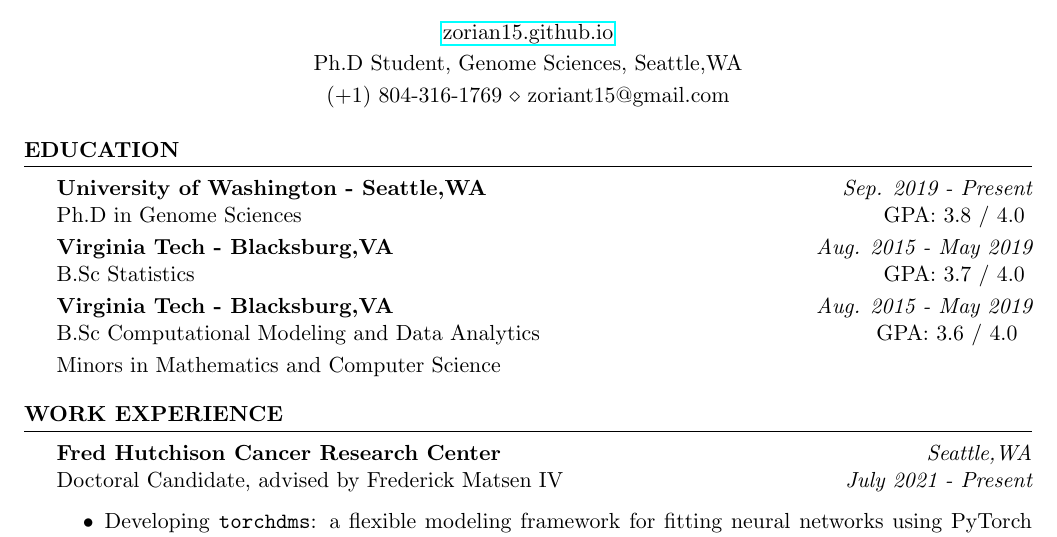
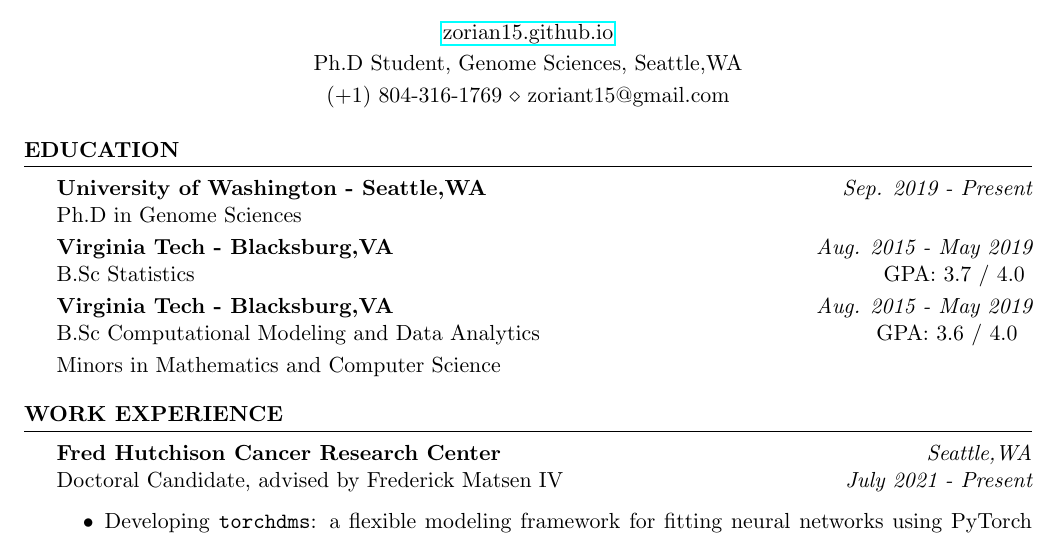
Before and after one commit to zorian15/resume-tex, a LaTeX CV (resume.tex): part of the page, cut so that both start at the same text. Compiled offline with pdfLaTeX.

Commit message:
remove PhD gpa

```diff
--- a/resume.tex
+++ b/resume.tex
@@ -40,7 +40,7 @@
 \begin{rSection}{Education}
 
 {\bf University of Washington - Seattle,WA} \hfill {\em Sep. 2019 - Present}
-\\ Ph.D in Genome Sciences \hfill { GPA: 3.8 / 4.0} \smallskip \\
+\\ Ph.D in Genome Sciences \smallskip \\
 {\bf Virginia Tech - Blacksburg,VA} \hfill {\em Aug. 2015 - May 2019}
 \\ B.Sc Statistics \hfill { GPA: 3.7 / 4.0} \smallskip
 \\{\bf Virginia Tech - Blacksburg,VA} \hfill {\em Aug. 2015 - May 2019}
```
